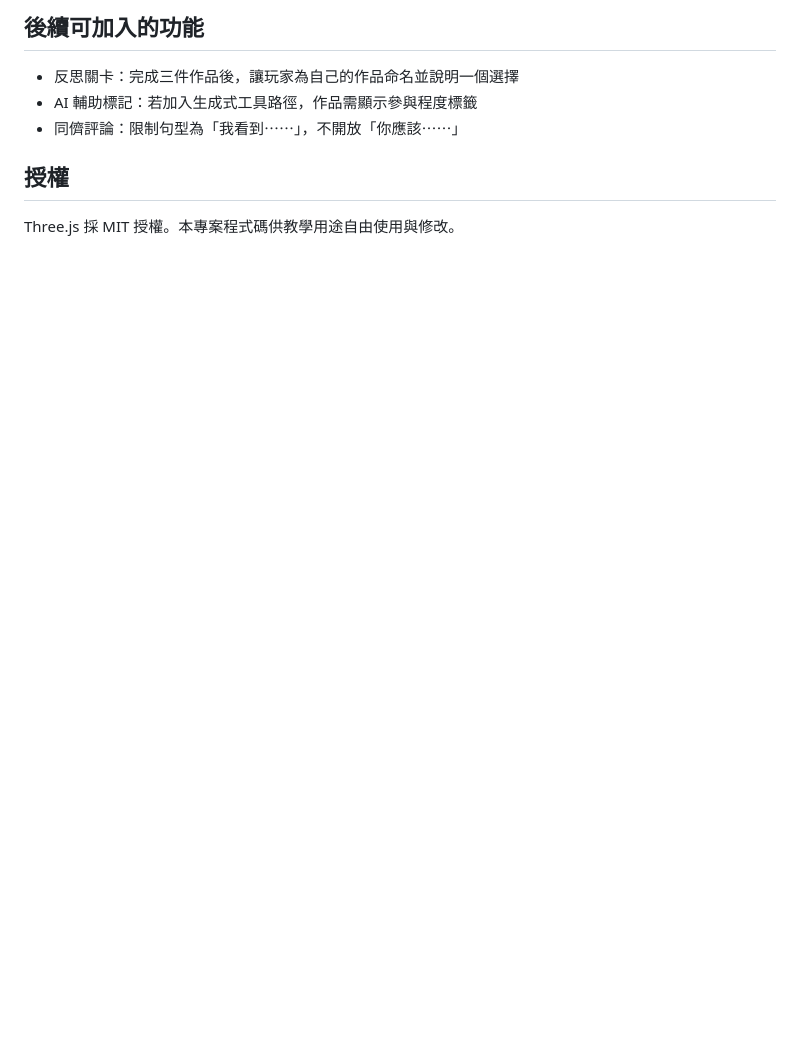
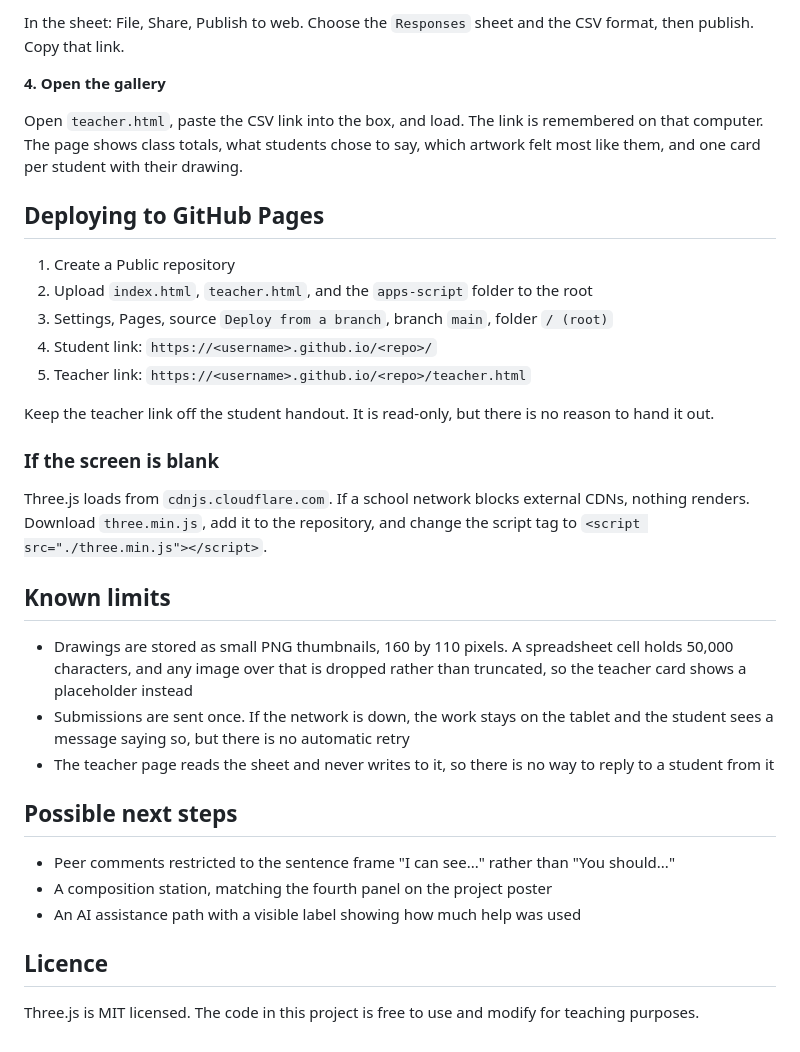
Before and after one commit to 81315003e-stack/AELC_test, a Markdown page: README.md, the part around one of its changes. Drawn GitHub-style; blank space fills up the shorter version.

```diff
--- a/README.md
+++ b/README.md
@@ -60,10 +65,36 @@ Three.js 從 `cdnjs.cloudflare.com` 載入。若學校網路封鎖外部 CDN，
 
-## 後續可加入的功能
+In the sheet: File, Share, Publish to web. Choose the `Responses` sheet and the CSV format, then publish. Copy that link.
 
-- 反思關卡：完成三件作品後，讓玩家為自己的作品命名並說明一個選擇
-- AI 輔助標記：若加入生成式工具路徑，作品需顯示參與程度標籤
-- 同儕評論：限制句型為「我看到⋯⋯」，不開放「你應該⋯⋯」
+**4. Open the gallery**
 
-## 授權
+Open `teacher.html`, paste the CSV link into the box, and load. The link is remembered on that computer. The page shows class totals, what students chose to say, which artwork felt most like them, and one card per student with their drawing.
 
-Three.js 採 MIT 授權。本專案程式碼供教學用途自由使用與修改。
+## Deploying to GitHub Pages
+
+1. Create a Public repository
+2. Upload `index.html`, `teacher.html`, and the `apps-script` folder to the root
+3. Settings, Pages, source `Deploy from a branch`, branch `main`, folder `/ (root)`
+4. Student link: `https://<username>.github.io/<repo>/`
+5. Teacher link: `https://<username>.github.io/<repo>/teacher.html`
+
+Keep the teacher link off the student handout. It is read-only, but there is no reason to hand it out.
+
+### If the screen is blank
+
+Three.js loads from `cdnjs.cloudflare.com`. If a school network blocks external CDNs, nothing renders. Download `three.min.js`, add it to the repository, and change the script tag to `<script src="./three.min.js"></script>`.
+
+## Known limits
+
+- Drawings are stored as small PNG thumbnails, 160 by 110 pixels. A spreadsheet cell holds 50,000 characters, and any image over that is dropped rather than truncated, so the teacher card shows a placeholder instead
+- Submissions are sent once. If the network is down, the work stays on the tablet and the student sees a message saying so, but there is no automatic retry
+- The teacher page reads the sheet and never writes to it, so there is no way to reply to a student from it
+
+## Possible next steps
+
+- Peer comments restricted to the sentence frame "I can see..." rather than "You should..."
+- A composition station, matching the fourth panel on the project poster
+- An AI assistance path with a visible label showing how much help was used
+
+## Licence
+
+Three.js is MIT licensed. The code in this project is free to use and modify for teaching purposes.
```
Also changed, not shown: other parts of README.md (+43 -38 lines).
